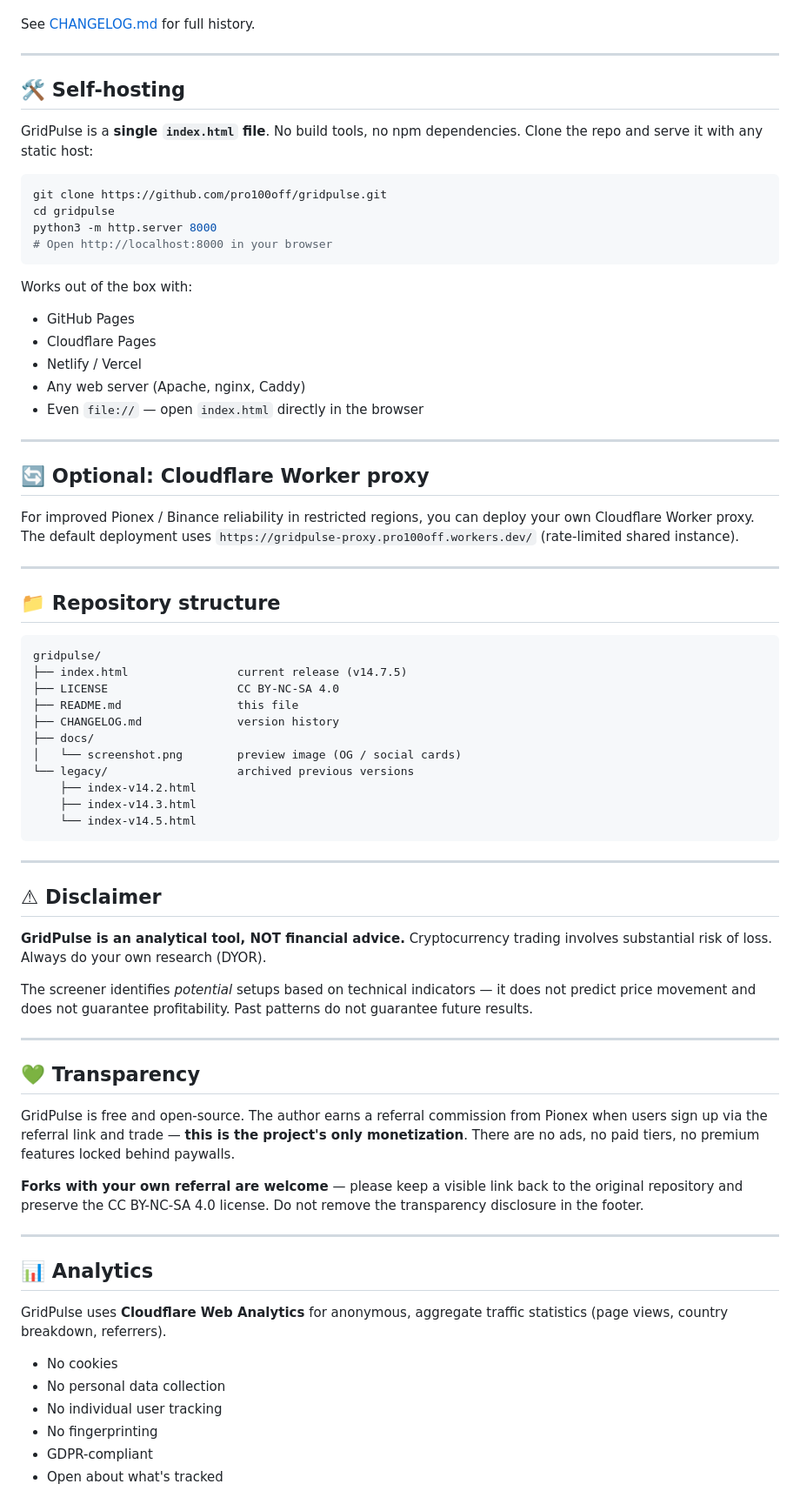
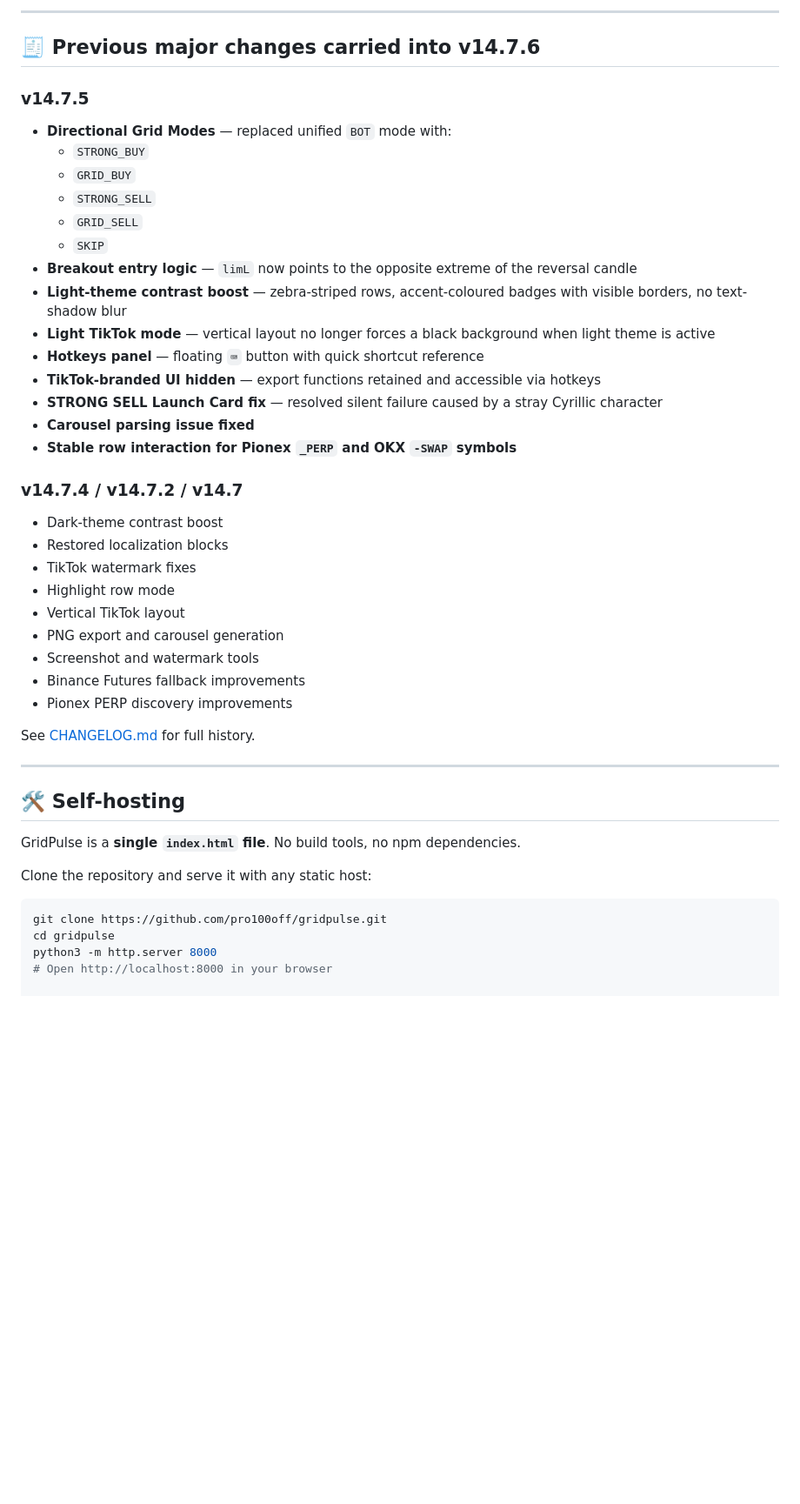
Before and after one commit to pro100off/gridpulse, a Markdown page: README.md, the part around one of its changes. Shown at 87% size. Rendered like a GitHub page; blank space fills up the shorter version.

Commit message:
Bump version to v14.7.6 and update README
Updated project version to v14.7.6 with new features and improvements.

````diff
--- a/README.md
+++ b/README.md
@@ -86,3 +143,35 @@ Each setup is classified into one of five modes:
+---
+
+## 🧾 Previous major changes carried into v14.7.6
+
+### v14.7.5
+
+* **Directional Grid Modes** — replaced unified `BOT` mode with:
+  * `STRONG_BUY`
+  * `GRID_BUY`
+  * `STRONG_SELL`
+  * `GRID_SELL`
+  * `SKIP`
+* **Breakout entry logic** — `limL` now points to the opposite extreme of the reversal candle
+* **Light-theme contrast boost** — zebra-striped rows, accent-coloured badges with visible borders, no text-shadow blur
+* **Light TikTok mode** — vertical layout no longer forces a black background when light theme is active
+* **Hotkeys panel** — floating `⌨` button with quick shortcut reference
+* **TikTok-branded UI hidden** — export functions retained and accessible via hotkeys
+* **STRONG SELL Launch Card fix** — resolved silent failure caused by a stray Cyrillic character
+* **Carousel parsing issue fixed**
+* **Stable row interaction for Pionex `_PERP` and OKX `-SWAP` symbols**
+
+### v14.7.4 / v14.7.2 / v14.7
+
+* Dark-theme contrast boost
+* Restored localization blocks
+* TikTok watermark fixes
+* Highlight row mode
+* Vertical TikTok layout
+* PNG export and carousel generation
+* Screenshot and watermark tools
+* Binance Futures fallback improvements
+* Pionex PERP discovery improvements
 
 See [CHANGELOG.md](CHANGELOG.md) for full history.
 
@@ -90,73 +179,12 @@ See [CHANGELOG.md](CHANGELOG.md) for full history.
 
 ## 🛠 Self-hosting
 
-GridPulse is a **single `index.html` file**. No build tools, no npm dependencies. Clone the repo and serve it with any static host:
+GridPulse is a **single `index.html` file**. No build tools, no npm dependencies.
+
+Clone the repository and serve it with any static host:
 
 ```bash
 git clone https://github.com/pro100off/gridpulse.git
 cd gridpulse
 python3 -m http.server 8000
 # Open http://localhost:8000 in your browser
-```
-
-Works out of the box with:
-
-* GitHub Pages
-* Cloudflare Pages
-* Netlify / Vercel
-* Any web server (Apache, nginx, Caddy)
-* Even `file://` — open `index.html` directly in the browser
-
----
-
-## 🔄 Optional: Cloudflare Worker proxy
-
-For improved Pionex / Binance reliability in restricted regions, you can deploy your own Cloudflare Worker proxy. The default deployment uses `https://gridpulse-proxy.pro100off.workers.dev/` (rate-limited shared instance).
-
----
-
-## 📁 Repository structure
-
-```text
-gridpulse/
-├── index.html                current release (v14.7.5)
-├── LICENSE                   CC BY-NC-SA 4.0
-├── README.md                 this file
-├── CHANGELOG.md              version history
-├── docs/
-│   └── screenshot.png        preview image (OG / social cards)
-└── legacy/                   archived previous versions
-    ├── index-v14.2.html
-    ├── index-v14.3.html
-    └── index-v14.5.html
-```
-
----
-
-## ⚠ Disclaimer
-
-**GridPulse is an analytical tool, NOT financial advice.** Cryptocurrency trading involves substantial risk of loss. Always do your own research (DYOR).
-
-The screener identifies *potential* setups based on technical indicators — it does not predict price movement and does not guarantee profitability. Past patterns do not guarantee future results.
-
----
-
-## 💚 Transparency
-
-GridPulse is free and open-source. The author earns a referral commission from Pionex when users sign up via the referral link and trade — **this is the project's only monetization**. There are no ads, no paid tiers, no premium features locked behind paywalls.
-
-**Forks with your own referral are welcome** — please keep a visible link back to the original repository and preserve the CC BY-NC-SA 4.0 license. Do not remove the transparency disclosure in the footer.
-
----
-
-## 📊 Analytics
-
-GridPulse uses **Cloudflare Web Analytics** for anonymous, aggregate traffic statistics (page views, country breakdown, referrers).
-
-* No cookies
-* No personal data collection
-* No individual user tracking
-* No fingerprinting
-* GDPR-compliant
-* Open about what's tracked
-
````
Also changed, not shown: other parts of README.md (+97 -68 lines).
